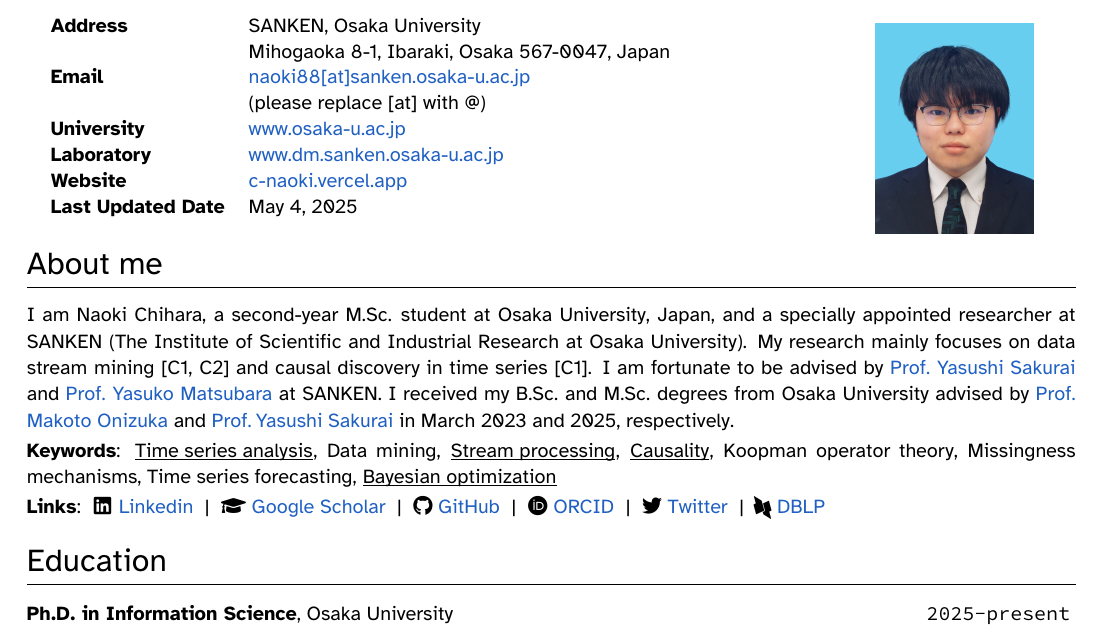
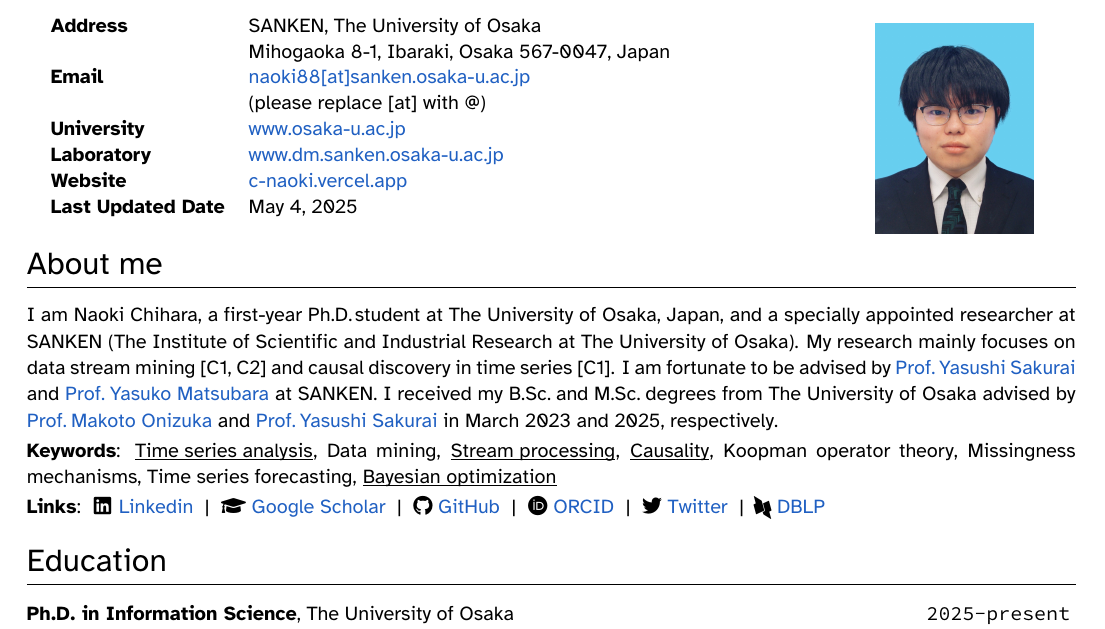
Before and after one commit to C-Naoki/CV, a LaTeX CV (cv.tex): part of page 1 of 2, cut so that both start at the same text. Compiled offline with XeLaTeX; a missing font is replaced by an installed copy or a similar font.

Commit message:
📝 docs: adjust the name of university and update degree status

```diff
--- a/cv.tex
+++ b/cv.tex
@@ -12,7 +12,7 @@
 \usepackage[dvipdfmx]{graphicx}
 
 % Useful aliases
-\newcommand{\OU}{Osaka University}
+\newcommand{\OU}{The University of Osaka}
 
 % Identifying information
 \newcommand{\Title}{Curriculum Vit\ae\ Summary}
@@ -310,7 +310,7 @@
 %%%%%%%%%%%%%%%%%%%%%%%%%%%%%%%%%%%%%%%%%%%%%%%%%%%%%%%%%%%%%%%%%%%%%%%%%%%%%%%
 \section{About me}
 \vspace{1.0em}
-I am \MyName, a second-year M.Sc.\! student at \OU, Japan, and a specially appointed researcher at SANKEN (The Institute of Scientific and Industrial Research at \OU).
+I am \MyName, a first-year Ph.D.\! student at \OU, Japan, and a specially appointed researcher at SANKEN (The Institute of Scientific and Industrial Research at \OU).
 My research mainly focuses on data stream mining [C1, C2] and causal discovery in time series [C1].
 I am fortunate to be advised by \href{\YSakuraiURL}{\Prof{\YSakurai}} and \href{\YMatsubaraURL}{\Prof{\YMatsubara}} at SANKEN.
 I received my B.Sc.\! and M.Sc.\! degrees from \OU\ advised by \href{\MOnizukaURL}{\Prof{\MOnizuka}} and \href{\YSakuraiURL}{\Prof{\YSakurai}} in March 2023 and 2025, respectively.
```
